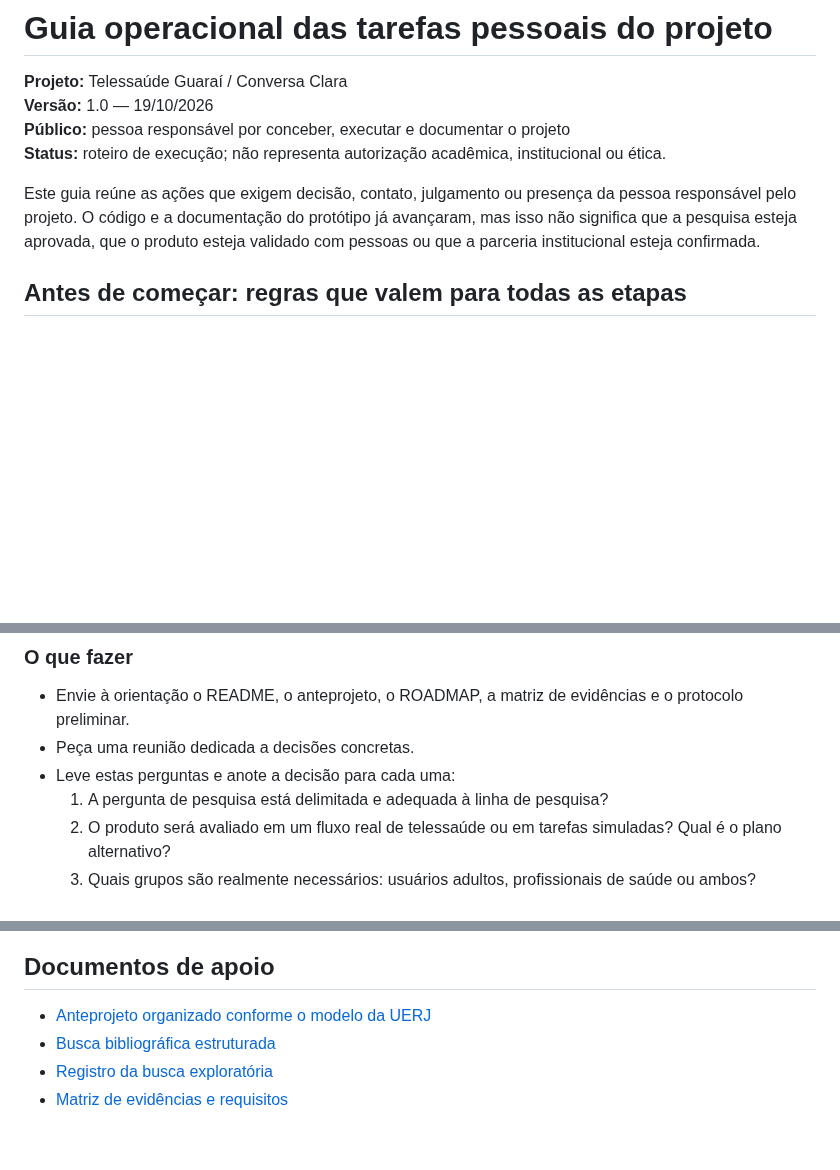
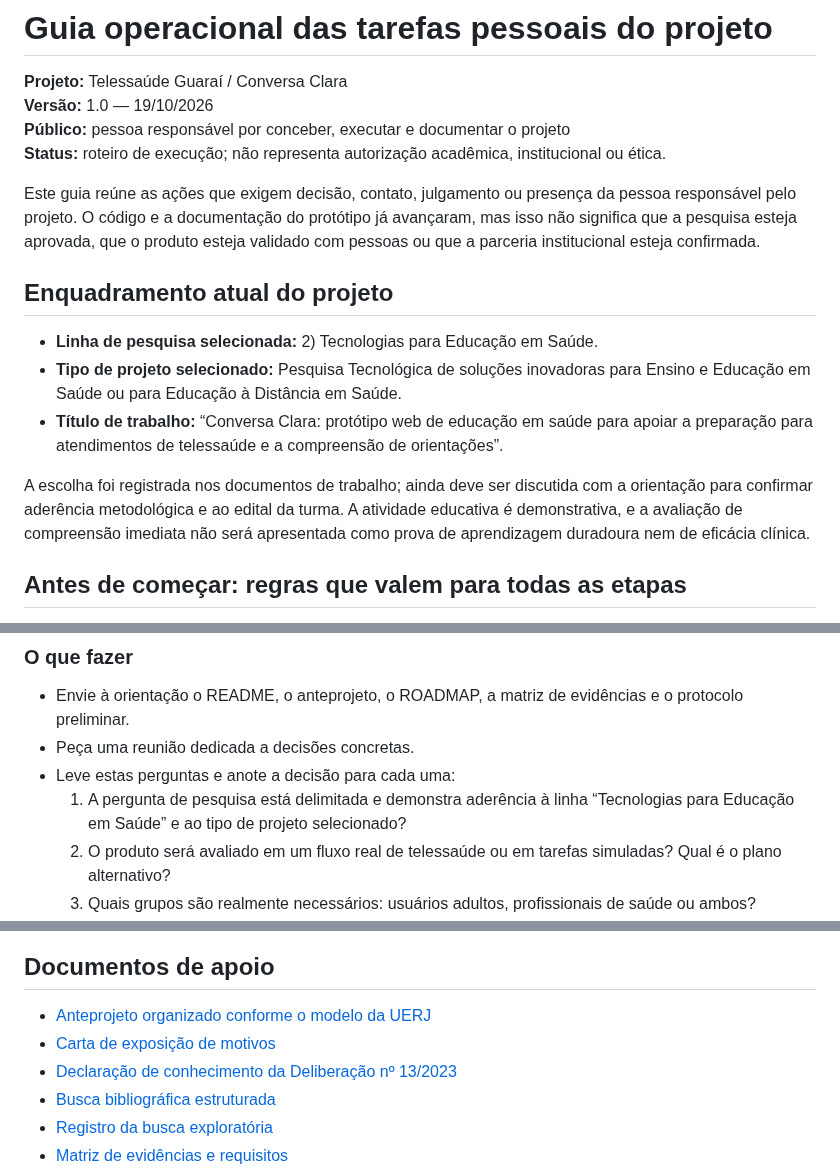
Before and after one commit to pablopcdossantos2-sys/repositorio-repo, a Markdown page: docs/tarefas-pessoais-e-proximos-passos.md, 3 parts joined by grey strips. Drawn GitHub-style; blank space fills up the shorter version.

Commit message:
docs: include new academic framing in personal task guide

```diff
--- a/docs/tarefas-pessoais-e-proximos-passos.md
+++ b/docs/tarefas-pessoais-e-proximos-passos.md
@@ -6,6 +6,14 @@
 **Status:** roteiro de execução; não representa autorização acadêmica, institucional ou ética.
 
 Este guia reúne as ações que exigem decisão, contato, julgamento ou presença da pessoa responsável pelo projeto. O código e a documentação do protótipo já avançaram, mas isso não significa que a pesquisa esteja aprovada, que o produto esteja validado com pessoas ou que a parceria institucional esteja confirmada.
+
+## Enquadramento atual do projeto
+
+- **Linha de pesquisa selecionada:** 2) Tecnologias para Educação em Saúde.
+- **Tipo de projeto selecionado:** Pesquisa Tecnológica de soluções inovadoras para Ensino e Educação em Saúde ou para Educação à Distância em Saúde.
+- **Título de trabalho:** “Conversa Clara: protótipo web de educação em saúde para apoiar a preparação para atendimentos de telessaúde e a compreensão de orientações”.
+
+A escolha foi registrada nos documentos de trabalho; ainda deve ser discutida com a orientação para confirmar aderência metodológica e ao edital da turma. A atividade educativa é demonstrativa, e a avaliação de compreensão imediata não será apresentada como prova de aprendizagem duradoura nem de eficácia clínica.
 
 ## Antes de começar: regras que valem para todas as etapas
 
@@ -42,7 +50,7 @@ As tarefas 1–8 podem avançar em paralelo quando isso não antecipar uma ativi
 - Envie à orientação o README, o anteprojeto, o ROADMAP, a matriz de evidências e o protocolo preliminar.
 - Peça uma reunião dedicada a decisões concretas.
 - Leve estas perguntas e anote a decisão para cada uma:
-  1. A pergunta de pesquisa está delimitada e adequada à linha de pesquisa?
+  1. A pergunta de pesquisa está delimitada e demonstra aderência à linha “Tecnologias para Educação em Saúde” e ao tipo de projeto selecionado?
   2. O produto será avaliado em um fluxo real de telessaúde ou em tarefas simuladas? Qual é o plano alternativo?
   3. Quais grupos são realmente necessários: usuários adultos, profissionais de saúde ou ambos?
   4. Como definir número de participantes e critérios de elegibilidade de forma justificável?
@@ -273,6 +281,8 @@ Use “Bloqueada” quando a próxima ação depender de decisão, aprovação o
 ## Documentos de apoio
 
 - [Anteprojeto organizado conforme o modelo da UERJ](anteprojeto-modelo-uerj.md)
+- [Carta de exposição de motivos](carta-exposicao-de-motivos.md)
+- [Declaração de conhecimento da Deliberação nº 13/2023](declaracao-conhecimento-deliberacao-13-2023.md)
 - [Busca bibliográfica estruturada](busca-bibliografica-estruturada.md)
 - [Registro da busca exploratória](registro-busca-exploratoria-2026-10-19.md)
 - [Matriz de evidências e requisitos](matriz-evidencias-requisitos.md)
```
